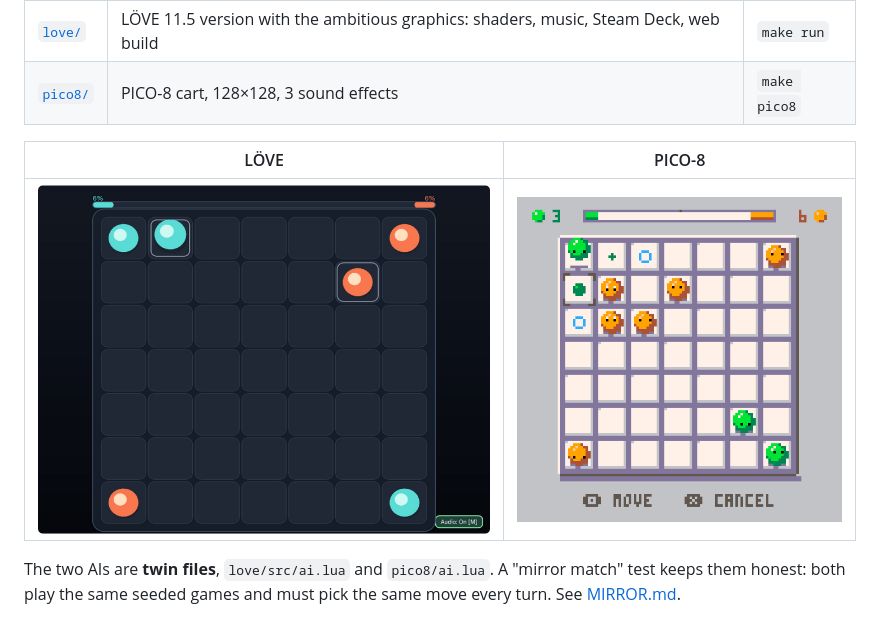
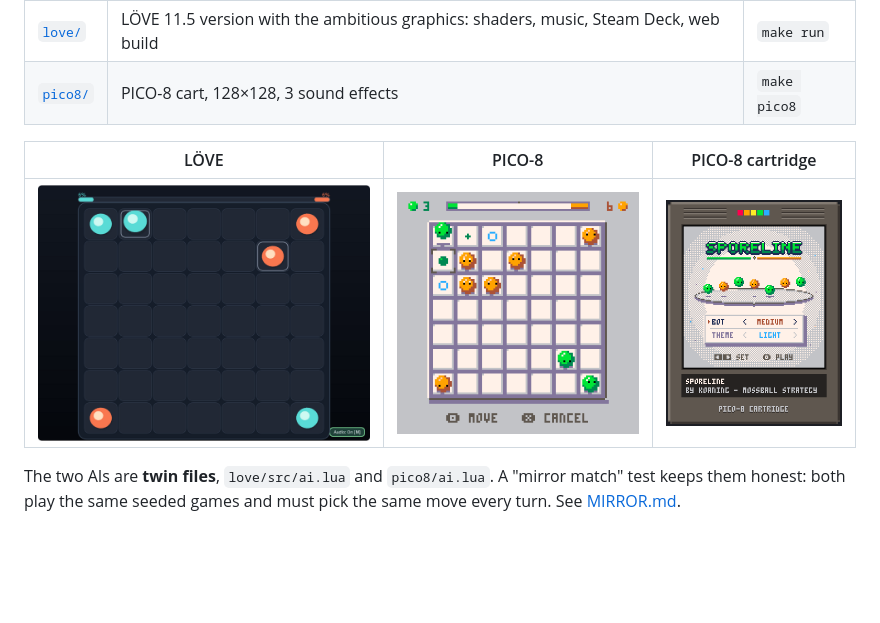
Before and after one commit to koaning/love-bacteria, a Markdown page: README.md, the part around the change. Rendered like a GitHub page; pictures changed too: docs/screenshots/pico8-cart.png (added); blank space fills up the shorter version.

```diff
--- a/README.md
+++ b/README.md
@@ -8,9 +8,9 @@ Guest*. It comes in two editions that share the same AI:
 | [`love/`](love/README.md) | LÖVE 11.5 version with the ambitious graphics: shaders, music, Steam Deck, web build | `make run` |
 | [`pico8/`](pico8/README.md) | PICO-8 cart, 128×128, 3 sound effects | `make pico8` |
 
-| LÖVE | PICO-8 |
-| --- | --- |
-| ![LÖVE edition](docs/screenshots/love.png) | ![PICO-8 edition](docs/screenshots/pico8.png) |
+| LÖVE | PICO-8 | PICO-8 cartridge |
+| --- | --- | --- |
+| ![LÖVE edition](docs/screenshots/love.png) | ![PICO-8 edition](docs/screenshots/pico8.png) | ![PICO-8 cartridge](docs/screenshots/pico8-cart.png) |
 
 The two AIs are **twin files**, `love/src/ai.lua` and `pico8/ai.lua`. A
 "mirror match" test keeps them honest: both play the same seeded games and
```
Also changed, not shown: pico8/README.md (+4 -0 lines), 1 other file.
